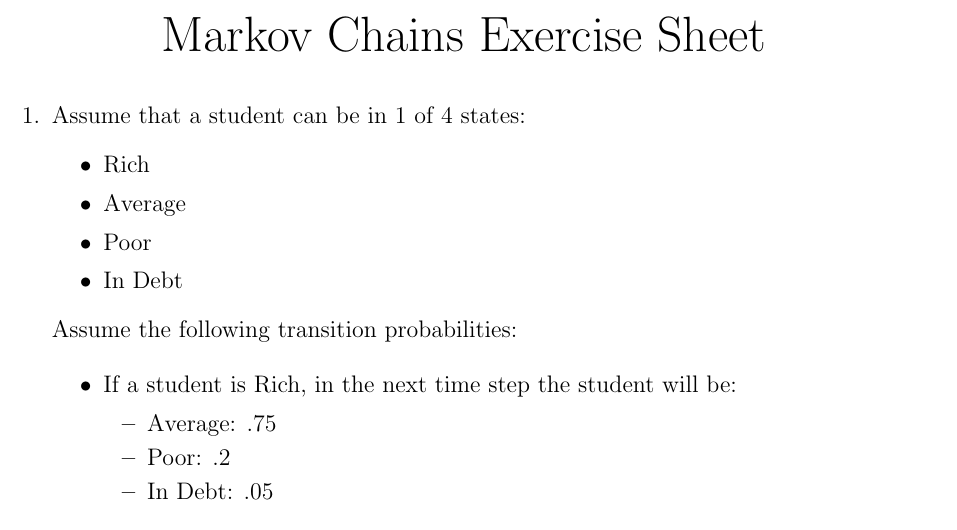
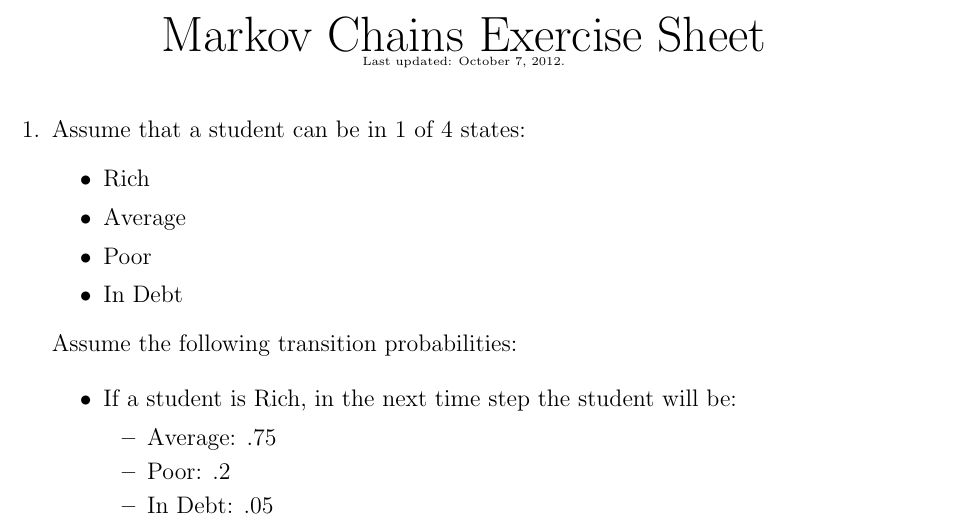
Before and after one commit to drvinceknight/Markov_Chains, a LaTeX problem sheet (Markov_Chains_Exercise_Sheet-Solutions.tex): part of page 1 of 11, cut so that both start at the same text. Compiled offline with pdfLaTeX.

Commit message:
Notes, Exercises and Solutions done (+- typos...)

```diff
--- a/Markov_Chains_Exercise_Sheet-Solutions.tex
+++ b/Markov_Chains_Exercise_Sheet-Solutions.tex
@@ -21,7 +21,7 @@
 \begin{document}
 \begin{center}
 \Huge{Markov Chains Exercise Sheet}\\
-\date{\tiny{Last updated: \today.}}
+\tiny{Last updated: \today.}
 \end{center}
 
 \begin{enumerate}
```
Also changed, not shown: Markov_Chains_Exercise_Sheet.tex (+1 -1 lines), Markov_Chains_Exercise_Sheet-Solutions.pdf, Markov_Chains_Exercise_Sheet.pdf.
